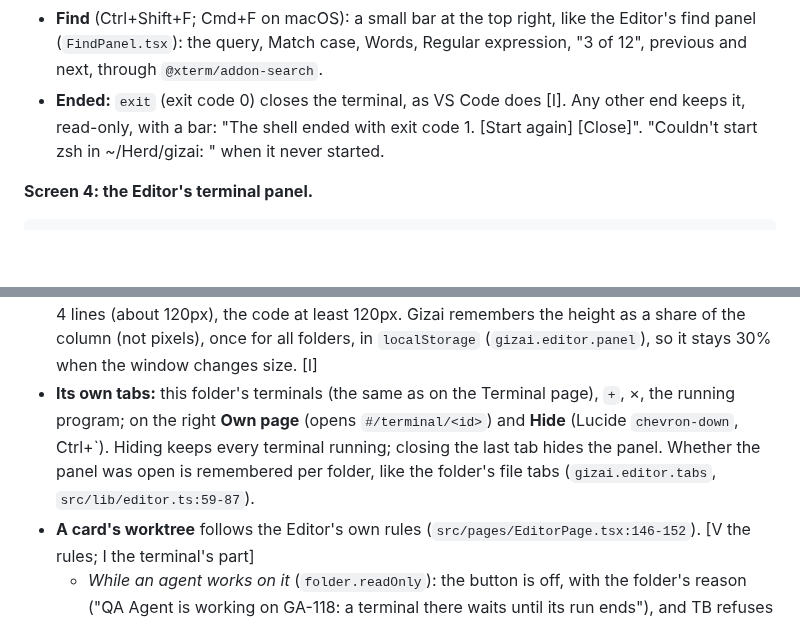
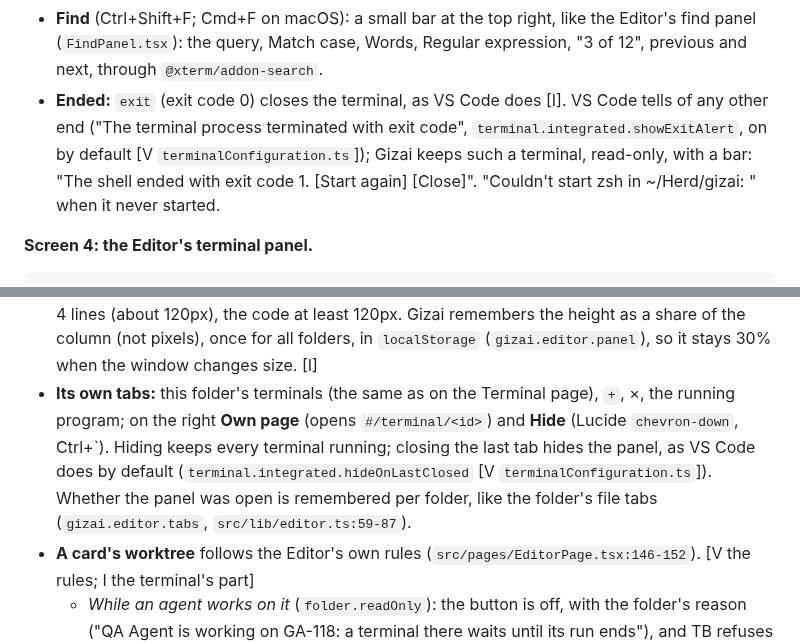
Before and after one commit to Yotech-AI/gizai, a Markdown page: docs/research/terminal.md, 2 parts joined by grey strips. Rendered like a GitHub page; blank space fills up the shorter version.

Commit message:
Research for the terminal: VS Code's exit alert and hiding the panel with the last terminal
Co-Authored-By: Claude Opus 5.5 <noreply@anthropic.com>

```diff
--- a/docs/research/terminal.md
+++ b/docs/research/terminal.md
@@ -290,7 +290,7 @@ All screens use the design system as it is, with D2's Editor (`design/code-edito
 - **Tabs:** the terminals of **this terminal's folder**, the same tabs its Editor panel shows (Screen 4), drawn as the Editor's file tabs (`.ed-tab`): `terminal` icon, name, the running program, ×; `+` starts another one in the same folder. A middle click or × closes (asking first when a program runs); a double click renames. Ctrl+PgDn and Ctrl+PgUp step through them. (Open question 1 has the other way: every terminal as a tab.)
 - **The terminal** fills the rest, with 8px padding, the mono font at the code size, and the terminal colours (§5.4).
 - **Find** (Ctrl+Shift+F; Cmd+F on macOS): a small bar at the top right, like the Editor's find panel (`FindPanel.tsx`): the query, Match case, Words, Regular expression, "3 of 12", previous and next, through `@xterm/addon-search`.
-- **Ended:** `exit` (exit code 0) closes the terminal, as VS Code does [I]. Any other end keeps it, read-only, with a bar: "The shell ended with exit code 1. [Start again] [Close]". "Couldn't start zsh in ~/Herd/gizai: <why>" when it never started.
+- **Ended:** `exit` (exit code 0) closes the terminal, as VS Code does [I]. VS Code tells of any other end ("The terminal process terminated with exit code", `terminal.integrated.showExitAlert`, on by default [V `terminalConfiguration.ts`]); Gizai keeps such a terminal, read-only, with a bar: "The shell ended with exit code 1. [Start again] [Close]". "Couldn't start zsh in ~/Herd/gizai: <why>" when it never started.
 
 **Screen 4: the Editor's terminal panel.**
 
@@ -315,7 +315,7 @@ All screens use the design system as it is, with D2's Editor (`design/code-edito
 - **What it does:** shows the panel. When the folder has no terminal yet, it starts one in the folder's root, as PhpStorm ("the root directory of the current project") and VS Code ("the folder that is opened in the Explorer") do [V their docs]. The terminal gets the focus.
 - **Where:** in the code column (`.ed-main`), between the code (`.ed-code`, `EditorPage.tsx:666-679`) and the file's status bar (`:681-696`), so the file tree keeps its full height, as in VS Code's default layout [I]. (The status bar then sits under the panel, at the Editor's bottom edge as in VS Code and PhpStorm; TD may keep it with the code instead.)
 - **Height:** the first time **30% of the column** (tabs, code and panel together); the **drag handle** is the panel's top border: a 1px line with a 6px grab area, `row-resize` cursor, `role="separator"` with `aria-orientation="horizontal"` and the height in `aria-valuenow`; ↑ and ↓ move it by 5% when it has focus, a double click sets it back to 30%. The panel keeps at least its tab row and 4 lines (about 120px), the code at least 120px. Gizai remembers the height as a share of the column (not pixels), once for all folders, in `localStorage` (`gizai.editor.panel`), so it stays 30% when the window changes size. [I]
-- **Its own tabs:** this folder's terminals (the same as on the Terminal page), `+`, ×, the running program; on the right **Own page** (opens `#/terminal/<id>`) and **Hide** (Lucide `chevron-down`, Ctrl+\`). Hiding keeps every terminal running; closing the last tab hides the panel. Whether the panel was open is remembered per folder, like the folder's file tabs (`gizai.editor.tabs`, `src/lib/editor.ts:59-87`).
+- **Its own tabs:** this folder's terminals (the same as on the Terminal page), `+`, ×, the running program; on the right **Own page** (opens `#/terminal/<id>`) and **Hide** (Lucide `chevron-down`, Ctrl+\`). Hiding keeps every terminal running; closing the last tab hides the panel, as VS Code does by default (`terminal.integrated.hideOnLastClosed` [V `terminalConfiguration.ts`]). Whether the panel was open is remembered per folder, like the folder's file tabs (`gizai.editor.tabs`, `src/lib/editor.ts:59-87`).
 - **A card's worktree** follows the Editor's own rules (`src/pages/EditorPage.tsx:146-152`). [V the rules; I the terminal's part]
   - *While an agent works on it* (`folder.readOnly`): the button is off, with the folder's reason ("QA Agent is working on GA-118: a terminal there waits until its run ends"), and TB refuses it too. A terminal opened before the run started stays, under the Editor's bar.
   - *Another person's card* (F4): the Editor shows it read-only until Edit anyway (`:585-599`). The button is off until you press Edit anyway, because a shell can change files just as an edit can.
```
